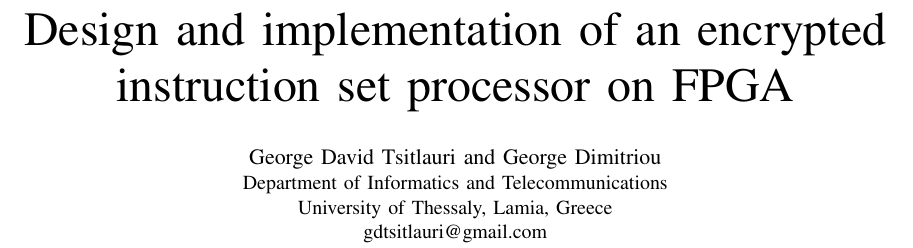
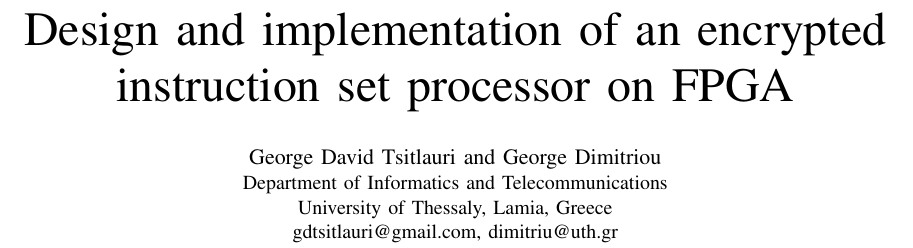
Before and after one commit to gdtsitlauri/CryptoCPU, a LaTeX paper (paper/cryptocpu.tex): part of page 1 of 4, cut so that both start at the same text. Compiled offline with pdfLaTeX.

Commit message:
Paper: both authors' e-mail addresses, as in the supervisor's papers
Co-Authored-By: Claude Opus 5.5 <noreply@anthropic.com>

```diff
--- a/paper/cryptocpu.tex
+++ b/paper/cryptocpu.tex
@@ -20,7 +20,7 @@
 \author{\IEEEauthorblockN{George David Tsitlauri and George Dimitriou}
 \IEEEauthorblockA{Department of Informatics and Telecommunications\\
 University of Thessaly, Lamia, Greece\\
-gdtsitlauri@gmail.com}}
+gdtsitlauri@gmail.com, dimitriu@uth.gr}}
 \maketitle
 
 \begin{abstract}
```
Also changed, not shown: paper/cryptocpu.pdf.
